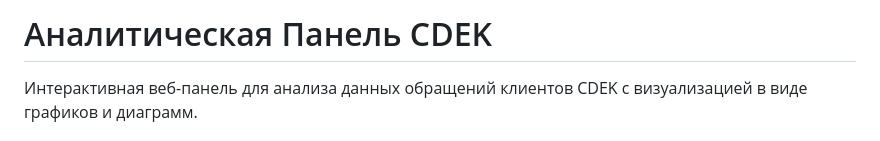
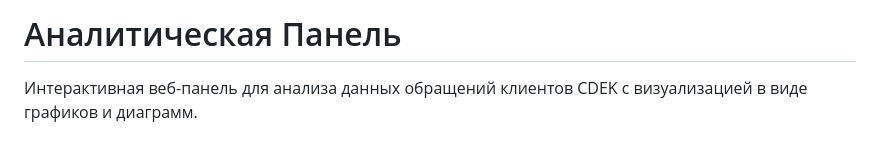
Before and after one commit to AlexZ1306/cdek-chart, a Markdown page: README.md, the part around the change. Rendered like a GitHub page.

```diff
--- a/README.md
+++ b/README.md
@@ -1,4 +1,4 @@
-# Аналитическая Панель CDEK
+# Аналитическая Панель
 
 Интерактивная веб-панель для анализа данных обращений клиентов CDEK с визуализацией в виде графиков и диаграмм.
 
```
